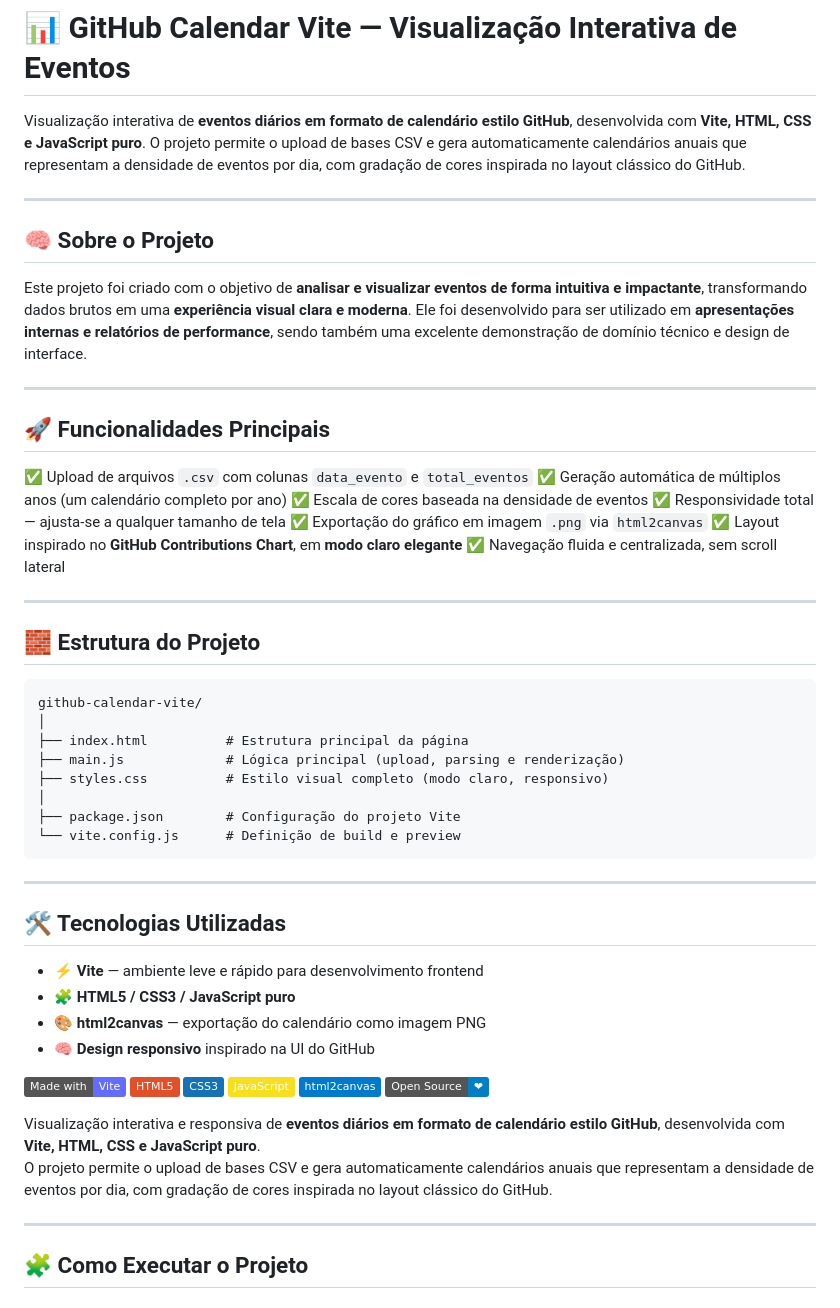
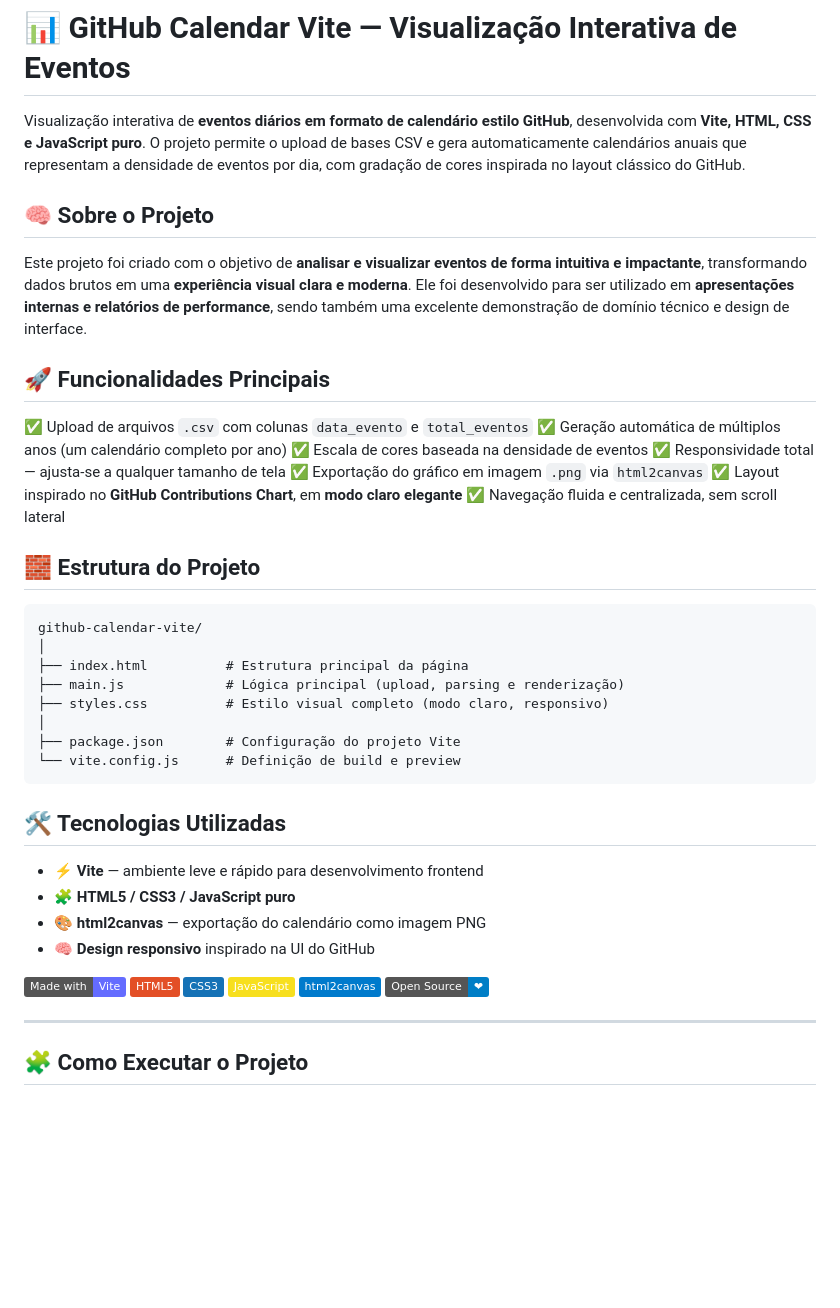
Before and after one commit to lucas-santosr/github-calendar-vite, a Markdown page: README.md, the part around one of its changes. Drawn GitHub-style; badges without logos; blank space fills up the shorter version.

Commit message:
Atualizado README

````diff
--- a/README.md
+++ b/README.md
@@ -3,14 +3,10 @@
 Visualização interativa de **eventos diários em formato de calendário estilo GitHub**, desenvolvida com **Vite, HTML, CSS e JavaScript puro**.
 O projeto permite o upload de bases CSV e gera automaticamente calendários anuais que representam a densidade de eventos por dia, com gradação de cores inspirada no layout clássico do GitHub.
 
----
-
 ## 🧠 Sobre o Projeto
 
 Este projeto foi criado com o objetivo de **analisar e visualizar eventos de forma intuitiva e impactante**, transformando dados brutos em uma **experiência visual clara e moderna**.
 Ele foi desenvolvido para ser utilizado em **apresentações internas e relatórios de performance**, sendo também uma excelente demonstração de domínio técnico e design de interface.
-
----
 
 ## 🚀 Funcionalidades Principais
 
@@ -21,8 +17,6 @@ Ele foi desenvolvido para ser utilizado em **apresentações internas e relatór
 ✅ Exportação do gráfico em imagem `.png` via `html2canvas`
 ✅ Layout inspirado no **GitHub Contributions Chart**, em **modo claro elegante**
 ✅ Navegação fluida e centralizada, sem scroll lateral
-
----
 
 ## 🧱 Estrutura do Projeto
 
@@ -37,8 +31,6 @@ github-calendar-vite/
 └── vite.config.js      # Definição de build e preview
 ```
 
----
-
 ## 🛠️ Tecnologias Utilizadas
 
 * ⚡ **Vite** — ambiente leve e rápido para desenvolvimento frontend
@@ -52,10 +44,6 @@ github-calendar-vite/
 [![JavaScript](https://img.shields.io/badge/JavaScript-F7DF1E?logo=javascript&logoColor=black)](https://developer.mozilla.org/en-US/docs/Web/JavaScript)
 [![html2canvas](https://img.shields.io/badge/html2canvas-007ACC?logo=canvas&logoColor=white)](https://html2canvas.hertzen.com/)
 [![Open Source](https://img.shields.io/badge/Open%20Source-%E2%9D%A4-blue?logo=github)](https://github.com/lucas-santosr/github-calendar-vite)
-
-Visualização interativa e responsiva de **eventos diários em formato de calendário estilo GitHub**, desenvolvida com **Vite, HTML, CSS e JavaScript puro**.
-O projeto permite o upload de bases CSV e gera automaticamente calendários anuais que representam a densidade de eventos por dia, com gradação de cores inspirada no layout clássico do GitHub.
-
 
 ---
 
````
Also changed, not shown: other parts of README.md (+5 -8 lines).
